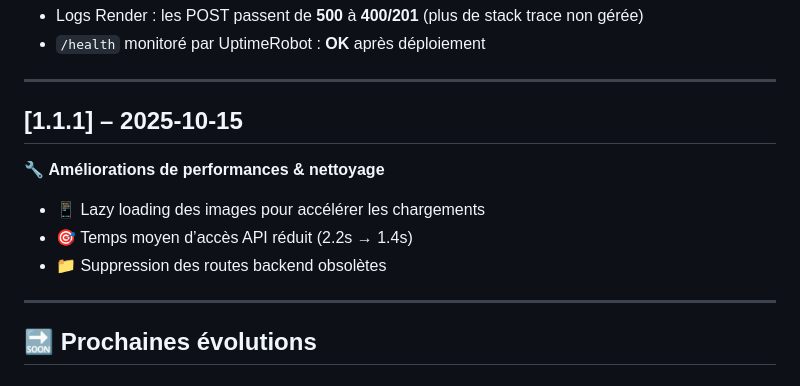
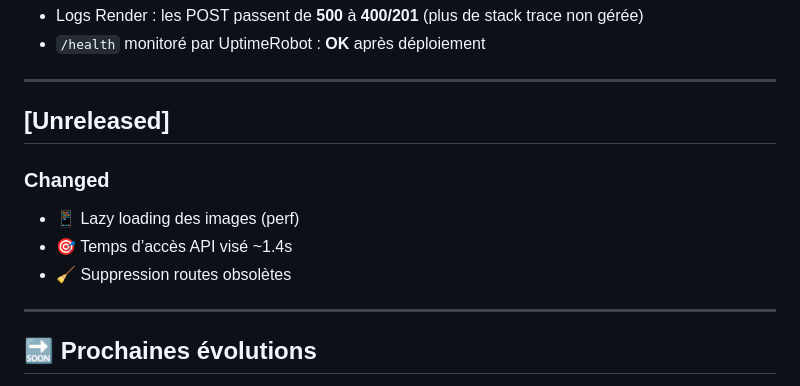
Before and after one commit to chaoui135/sport-app, a Markdown page: CHANGELOG.md, the part around the change. Rendered like a GitHub page.

Commit message:
fin de projet

```diff
--- a/CHANGELOG.md
+++ b/CHANGELOG.md
@@ -78,13 +78,13 @@ Voici une version réécrite et **ordonnée chronologiquement** du changelog de
 ---
 
 
-## \[1.1.1] – 2025-10-15
+## [Unreleased]
 
-🔧 **Améliorations de performances & nettoyage**
+### Changed
+- 📱 Lazy loading des images (perf)
+- 🎯 Temps d’accès API visé ~1.4s
+- 🧹 Suppression routes obsolètes
 
-* 📱 Lazy loading des images pour accélérer les chargements
-* 🎯 Temps moyen d’accès API réduit (2.2s → 1.4s)
-* 📁 Suppression des routes backend obsolètes
 
 ---
 
```
